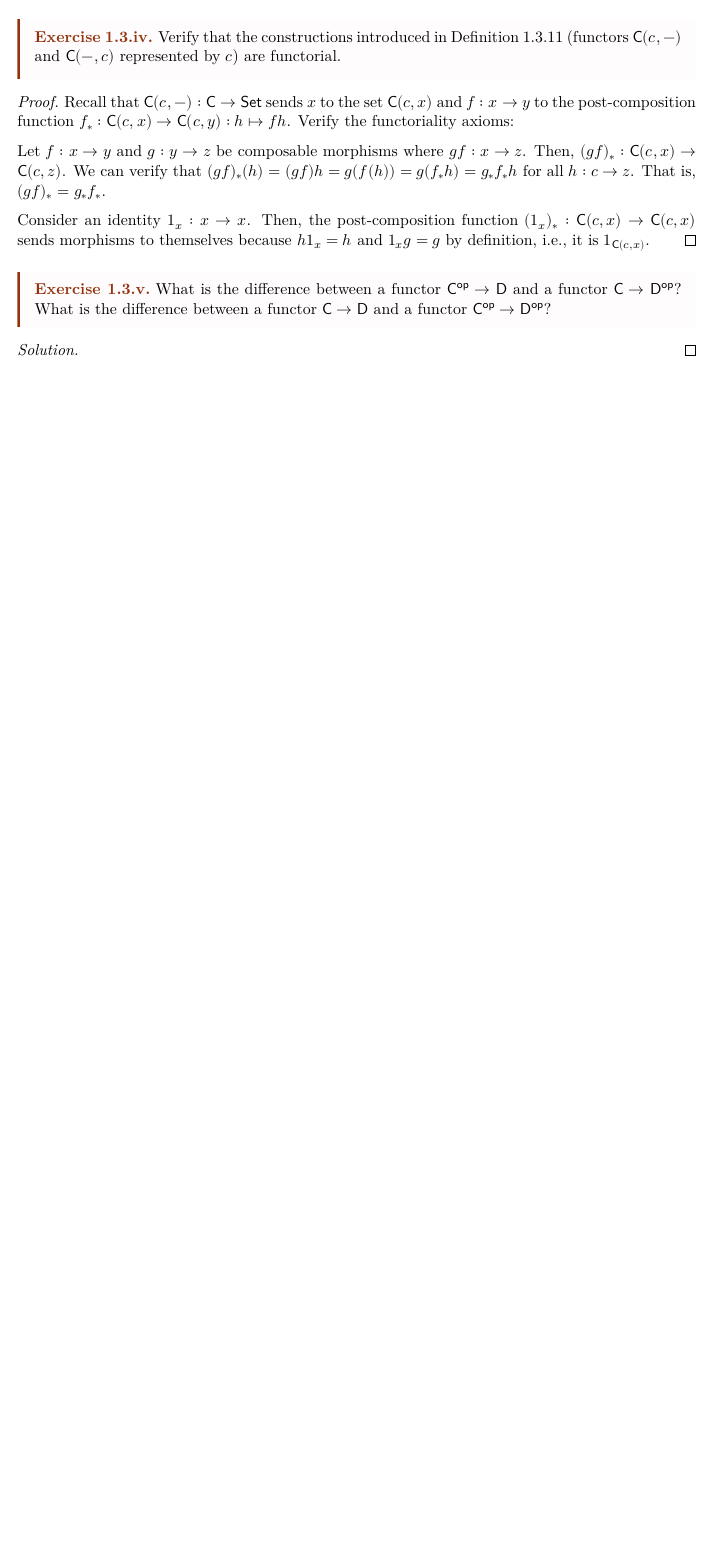
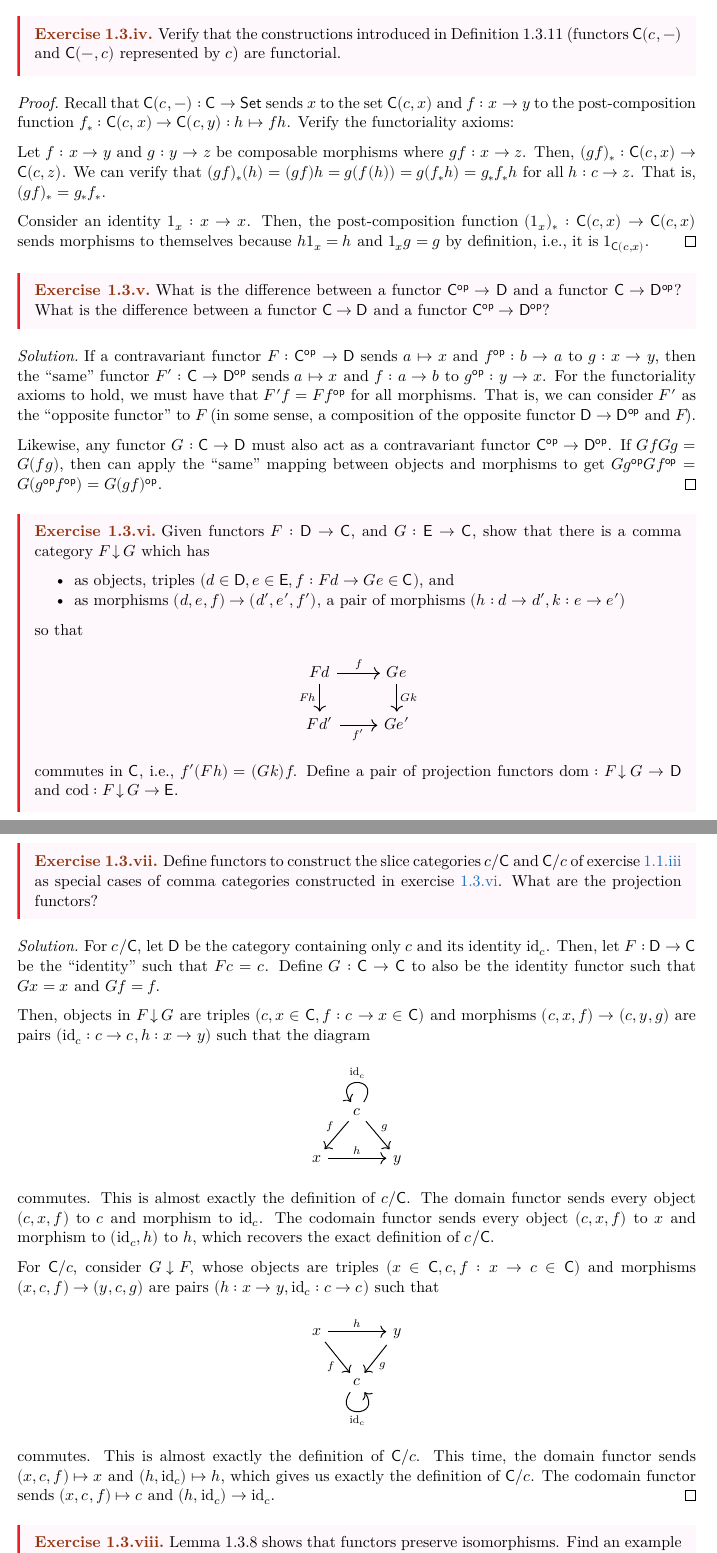
Before and after one commit to RetroCraft/etudes, a LaTeX document (category-theory/riehl.tex): part of page 6 of 6 before the commit and two parts of pages 6 and 7 of 8 after it, the two joined at a grey line, cut so that both start at the same text, the shorter picture padded with empty space. The pictures show the PDF file category-theory/riehl.pdf that the author committed with the source.

Commit message:
category-theory/riehl: 1.3.v, vii, viii

```diff
--- a/category-theory/riehl.tex
+++ b/category-theory/riehl.tex
@@ -274,29 +281,29 @@ so there is a bit of mixed notation.
 
   The image of $F$ is not a category.
   Both $\alpha$ and $\beta$ are in the image, but their composition $\beta\alpha$ is not
-  since there was no $ba$ composition in $\cat C$.
+  since there was no $ba$ composition in $\C$.
 \end{sol}
 
 \begin{xca}
   Verify that the constructions introduced in Definition 1.3.11
-  (functors $\cat C(c,-)$ and $\cat C(-,c)$ represented by $c$) are functorial.
+  (functors $\C(c,-)$ and $\C(-,c)$ represented by $c$) are functorial.
 \end{xca}
 \begin{prf}
-  Recall that $\cat C(c,-) : \cat C \to \cat{Set}$
-  sends $x$ to the set $\cat C(c,x)$
+  Recall that $\C(c,-) : \C \to \cat{Set}$
+  sends $x$ to the set $\C(c,x)$
   and $f : x \to y$ to the post-composition function
-  $f_* : \cat C(c,x) \to \cat C(c,y) : h \mapsto fh$.
+  $f_* : \C(c,x) \to \C(c,y) : h \mapsto fh$.
   Verify the functoriality axioms:
 
   Let $f : x \to y$ and $g : y \to z$ be composable morphisms where $gf : x \to z$.
-  Then, $(gf)_* : \cat C(c,x) \to \cat C(c,z)$.
+  Then, $(gf)_* : \C(c,x) \to \C(c,z)$.
   We can verify that $(gf)_*(h) = (gf)h = g(f(h)) = g(f_*h) = g_*f_*h$ for all $h : c \to z$.
   That is, $(gf)_* = g_*f_*$.
 
   Consider an identity $1_x : x \to x$.
-  Then, the post-composition function $(1_x)_* : \cat C(c,x) \to \cat C(c,x)$
+  Then, the post-composition function $(1_x)_* : \C(c,x) \to \C(c,x)$
   sends morphisms to themselves because $h1_x = h$ and $1_xg = g$ by definition,
-  i.e., it is $1_{\cat C(c,x)}$.
+  i.e., it is $1_{\C(c,x)}$.
 \end{prf}
 
 \begin{xca}
@@ -307,5 +311,83 @@ so there is a bit of mixed notation.
+  and a functor $\C \to \D\op$?
+  What is the difference between a functor $\C \to \D$
+  and a functor $\C\op \to \D\op$?
 \end{xca}
 \begin{sol}
-  If $F : \cat C\op \to \cat D$ sends $f\op : a \to b$ to $g : x \to y$
+  If a contravariant functor $F : \C\op \to \D$
+  sends $a \mapsto x$ and $f\op : b \to a$ to $g : x \to y$,
+  then the ``same'' functor $F' : \C \to \D\op$
+  sends $a \mapsto x$ and $f : a \to b$ to $g\op : y \to x$.
+  For the functoriality axioms to hold,
+  we must have that $F' f = F f\op$ for all morphisms.
+  That is, we can consider $F'$ as the ``opposite functor'' to $F$
+  (in some sense, a composition of the opposite functor $\D \to \D\op$ and $F$).
+
+  Likewise, any functor $G : \C \to \D$
+  must also act as a contravariant functor $\C\op \to \D\op$.
+  If $GfGg = G(fg)$, then can apply the ``same'' mapping between objects and morphisms to get
+  $Gg\op Gf\op = G(g\op f\op) = G(gf)\op$.
 \end{sol}
 
+\begin{xca}\label{xca:comma}
+  Given functors $F : \D \to \C$, and $G : \E \to \C$,
+  show that there is a comma category $F \comma G$ which has
+  \begin{itemize}[nosep]
+    \item as objects, triples $(d \in \D, e \in \E, f : Fd \to Ge \in \C)$, and
+    \item as morphisms $(d,e,f) \to (d',e',f')$, a pair of morphisms $(h : d \to d', k : e \to e')$
+  \end{itemize}
+  so that
+  \begin{center}
+    \begin{tikzcd}
+      Fd \arrow[r, "f"] \arrow[d, "Fh"'] & Ge \arrow[d, "Gk"] \\
+      Fd' \arrow[r, "f'"']               & Ge'
+    \end{tikzcd}
+  \end{center}
+  commutes in $\C$, i.e., $f' (Fh) = (Gk) f$.
+  Define a pair of projection functors $\dom : F \comma G \to \D$
+  and $\cod : F \comma G \to \E$.
+\end{xca}
+% TODO feels very tedious
+
+\begin{xca}
+  Define functors to construct the slice categories $c/\C$ and $\C/c$ of \cref{xca:slice}
+  as special cases of comma categories constructed in \cref{xca:comma}.
+  What are the projection functors?
+\end{xca}
+\begin{sol}
+  For $c/\C$, let $\D$ be the category containing only $c$ and its identity $\id_c$.
+  Then, let $F : \D \to \C$ be the ``identity'' such that $Fc = c$.
+  Define $G : \C \to \C$ to also be the identity functor such that $Gx = x$ and $Gf = f$.
+
+  Then, objects in $F \comma G$ are triples $(c, x \in \C, f : c \to x \in \C)$
+  and morphisms $(c,x,f) \to (c,y,g)$ are pairs $(\id_c : c \to c, h : x \to y)$
+  such that the diagram
+  \begin{center}
+    \begin{tikzcd}[column sep=small]
+                    & c \dlar["f"'] \drar["g"] \arrow[loop, distance=2em, in=125, out=55, "\id_c"'] &   \\
+      x \ar[rr,"h"] &                                                                               & y
+    \end{tikzcd}
+  \end{center}
+  commutes.
+  This is almost exactly the definition of $c/\C$.
+  The domain functor sends every object $(c,x,f)$ to $c$ and morphism to $\id_c$.
+  The codomain functor sends every object $(c,x,f)$ to $x$
+  and morphism to $(\id_c,h)$ to $h$,
+  which recovers the exact definition of $c/\C$.
+
+  For $\C/c$, consider $G \comma F$, whose objects are triples $(x \in \C, c, f : x \to c \in \C)$
+  and morphisms $(x,c,f) \to (y,c,g)$ are pairs $(h : x \to y, \id_c : c \to c)$ such that
+  \begin{center}
+    \begin{tikzcd}[column sep=small]
+      x \drar["f"'] \ar[rr,"h"] &                                                         & y \dlar["g"] \\
+                                & c \arrow["\id_c"', loop, distance=2em, in=305, out=235] &
+    \end{tikzcd}
+  \end{center}
+  commutes.
+  This is almost exactly the definition of $\C/c$.
+  This time, the domain functor sends $(x,c,f) \mapsto x$ and $(h,\id_c) \mapsto h$,
+  which gives us exactly the definition of $\C/c$.
+  The codomain functor sends $(x,c,f) \mapsto c$ and $(h,\id_c) \to \id_c$.
+\end{sol}
+
+\begin{xca}
+  Lemma 1.3.8 shows that functors preserve isomorphisms.
@@ -311,0 +397,2 @@ so there is a bit of mixed notation.
+\end{xca}
+\begin{sol}
```
Also changed, not shown: category-theory/riehl.pdf, category-theory/riehl.tex (120 more changed lines).
